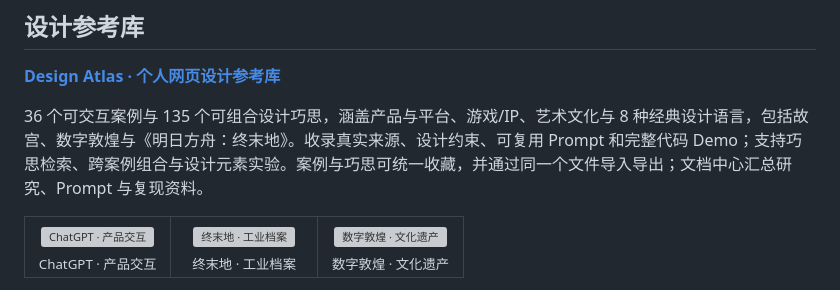
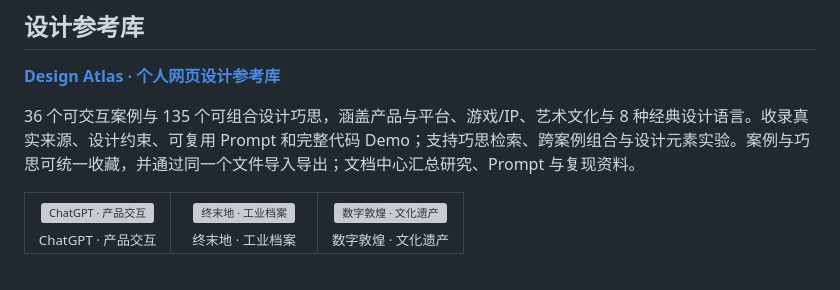
Before and after one commit to MIBXR/MIBXR, a Markdown page: README.md, the part around the change. Drawn GitHub-style; grey boxes are pictures that could not be loaded.

```diff
--- a/README.md
+++ b/README.md
@@ -36,7 +36,7 @@ ACM MM 2024 · CCF A 类 · 第一作者 · 图像美学评估
 
 **[Design Atlas · 个人网页设计参考库](https://github.com/MIBXR/design-atlas)**
 
-36 个可交互案例与 135 个可组合设计巧思，涵盖产品与平台、游戏/IP、艺术文化与 8 种经典设计语言，包括故宫、数字敦煌与《明日方舟：终末地》。收录真实来源、设计约束、可复用 Prompt 和完整代码 Demo；支持巧思检索、跨案例组合与设计元素实验。案例与巧思可统一收藏，并通过同一个文件导入导出；文档中心汇总研究、Prompt 与复现资料。
+36 个可交互案例与 135 个可组合设计巧思，涵盖产品与平台、游戏/IP、艺术文化与 8 种经典设计语言。收录真实来源、设计约束、可复用 Prompt 和完整代码 Demo；支持巧思检索、跨案例组合与设计元素实验。案例与巧思可统一收藏，并通过同一个文件导入导出；文档中心汇总研究、Prompt 与复现资料。
 
 <table>
 <tr>
```
